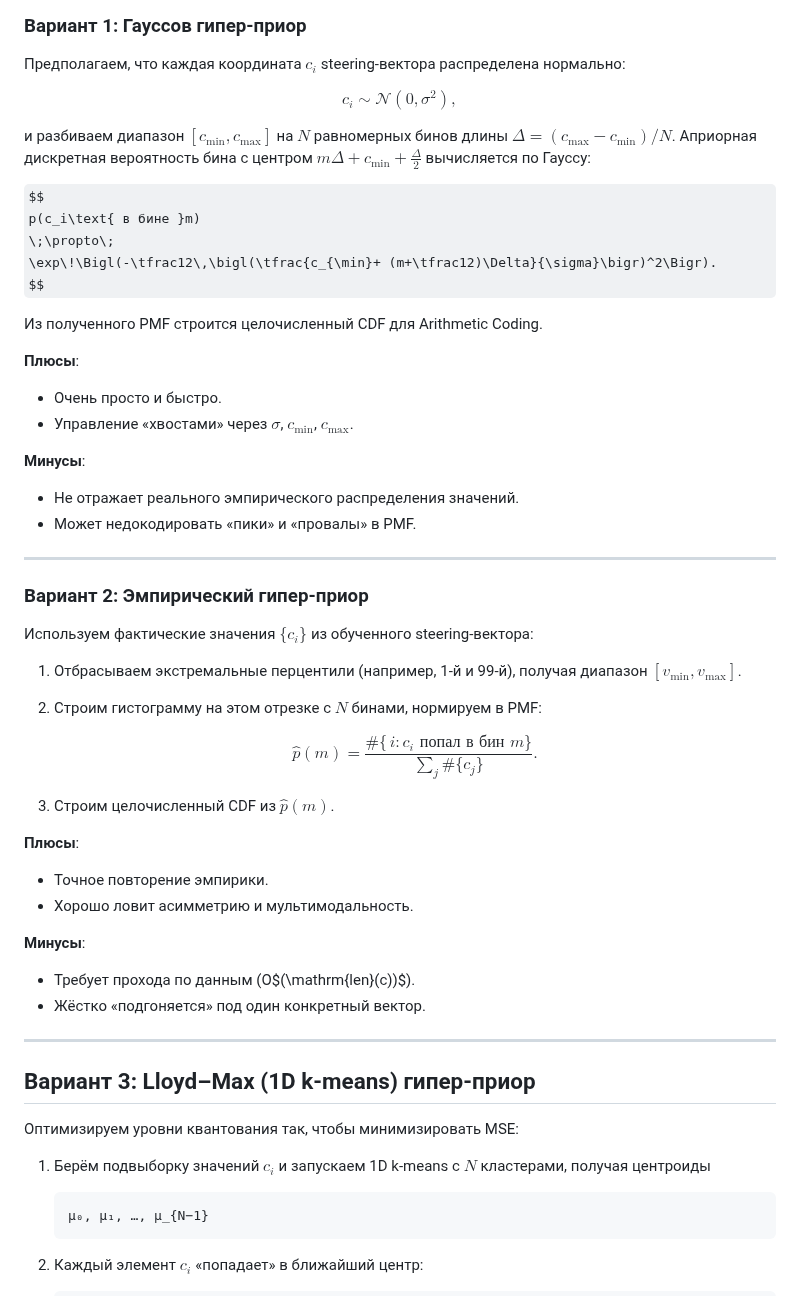
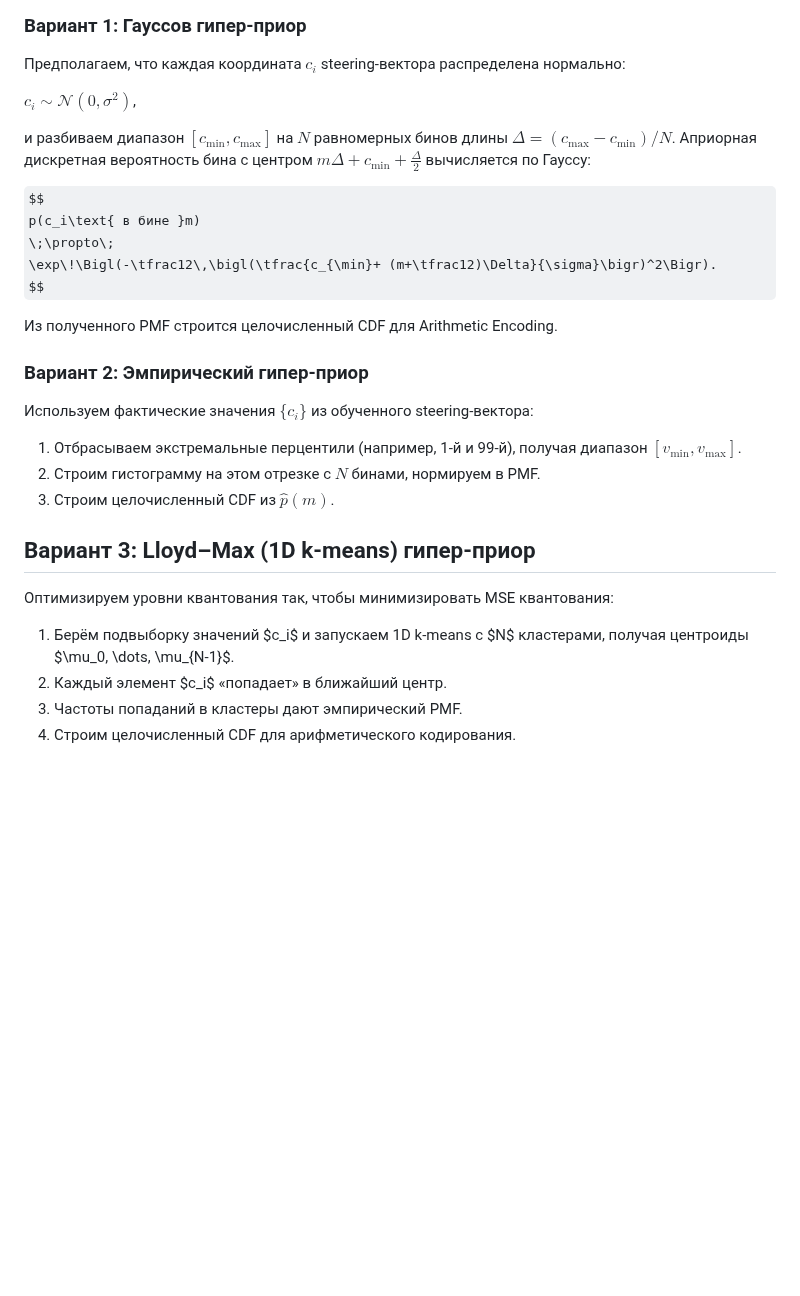
Before and after one commit to julmaty/LLM-compressor, a Markdown page: README.md, the part around one of its changes. Rendered like a GitHub page; some formulas as TeX source; blank space fills up the shorter version.

````diff
--- a/README.md
+++ b/README.md
@@ -49,9 +49,7 @@ $$
 
 Предполагаем, что каждая координата $c_i$ steering‑вектора распределена нормально:
 
-$$
-c_i \sim \mathcal{N}(0,\sigma^2),
-$$
+$c_i \sim \mathcal{N}(0,\sigma^2)$,
 
 и разбиваем диапазон $[c_{\min},c_{\max}]$ на $N$ равномерных бинов длины $\Delta=(c_{\max}-c_{\min})/N$. Априорная дискретная вероятность бина с центром $m\Delta + c_{\min} + \tfrac\Delta2$ вычисляется по Гауссу:
 
@@ -61,52 +59,24 @@ p(c_i\text{ в бине }m)
 \exp\!\Bigl(-\tfrac12\,\bigl(\tfrac{c_{\min}+ (m+\tfrac12)\Delta}{\sigma}\bigr)^2\Bigr).
 $$
 
-Из полученного PMF строится целочисленный CDF для Arithmetic Coding.
-
-**Плюсы**:
-
-* Очень просто и быстро.
-* Управление «хвостами» через $\sigma$, $c_{\min}$, $c_{\max}$.
-
-**Минусы**:
-
-* Не отражает реального эмпирического распределения значений.
-* Может недокодировать «пики» и «провалы» в PMF.
-
----
+Из полученного PMF строится целочисленный CDF для Arithmetic Encoding.
 
 ### Вариант 2: Эмпирический гипер‑приор
 
 Используем фактические значения $\{c_i\}$ из обученного steering‑вектора:
 
 1. Отбрасываем экстремальные перцентили (например, 1-й и 99-й), получая диапазон $[v_{\min},v_{\max}]$.
-2. Строим гистограмму на этом отрезке с $N$ бинами, нормируем в PMF:
-
-   $$
-   \hat p(m) = \frac{\#\{\,i: c_i\text{ попал в бин }m\}}{\sum\nolimits_j \#\{c_j\}}.
-   $$
+2. Строим гистограмму на этом отрезке с $N$ бинами, нормируем в PMF.
 3. Строим целочисленный CDF из $\hat p(m)$.
 
-**Плюсы**:
-
-* Точное повторение эмпирики.
-* Хорошо ловит асимметрию и мультимодальность.
-
-**Минусы**:
-
-* Требует прохода по данным (O$(\mathrm{len}(c))$).
-* Жёстко «подгоняется» под один конкретный вектор.
-
----
 
 ## Вариант 3: Lloyd–Max (1D k‑means) гипер‑приор
 
-Оптимизируем уровни квантования так, чтобы минимизировать MSE:
+Оптимизируем уровни квантования так, чтобы минимизировать MSE квантования:
 
-1. Берём подвыборку значений $c_i$ и запускаем 1D k‑means с $N$ кластерами, получая центроиды
+1. Берём подвыборку значений \$c\_i\$ и запускаем 1D k‑means с \$N\$ кластерами, получая центроиды \$\mu\_0, \dots, \mu\_{N-1}\$.
+2. Каждый элемент \$c\_i\$ «попадает» в ближайший центр.
+3. Частоты попаданий в кластеры дают эмпирический PMF.
+4. Строим целочисленный CDF для арифметического кодирования.
 
-   ```
-   μ₀, μ₁, …, μ_{N−1}
-   ```
-2. Каждый элемент $c_i$ «попадает» в ближайший центр:
 
````
Also changed, not shown: other parts of README.md (+0 -35 lines).
